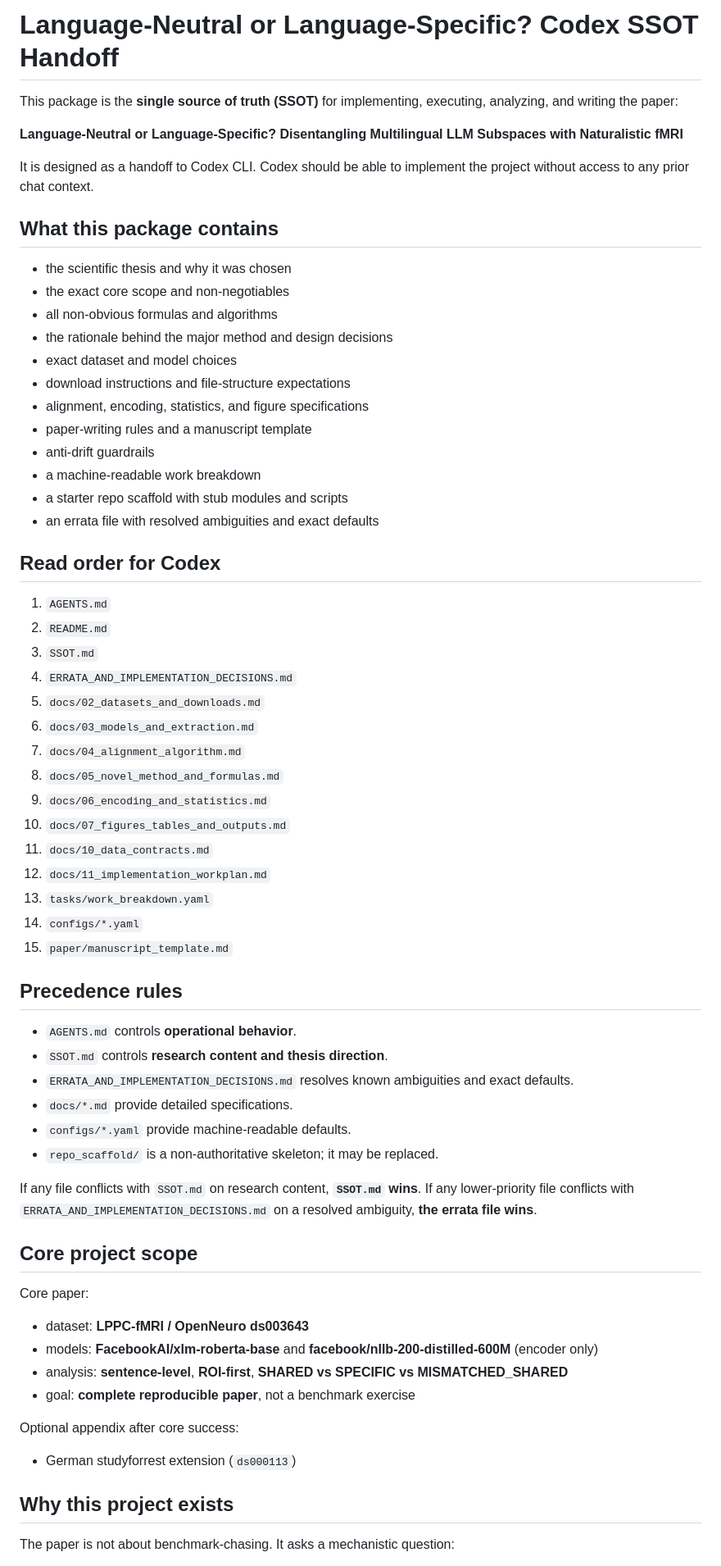
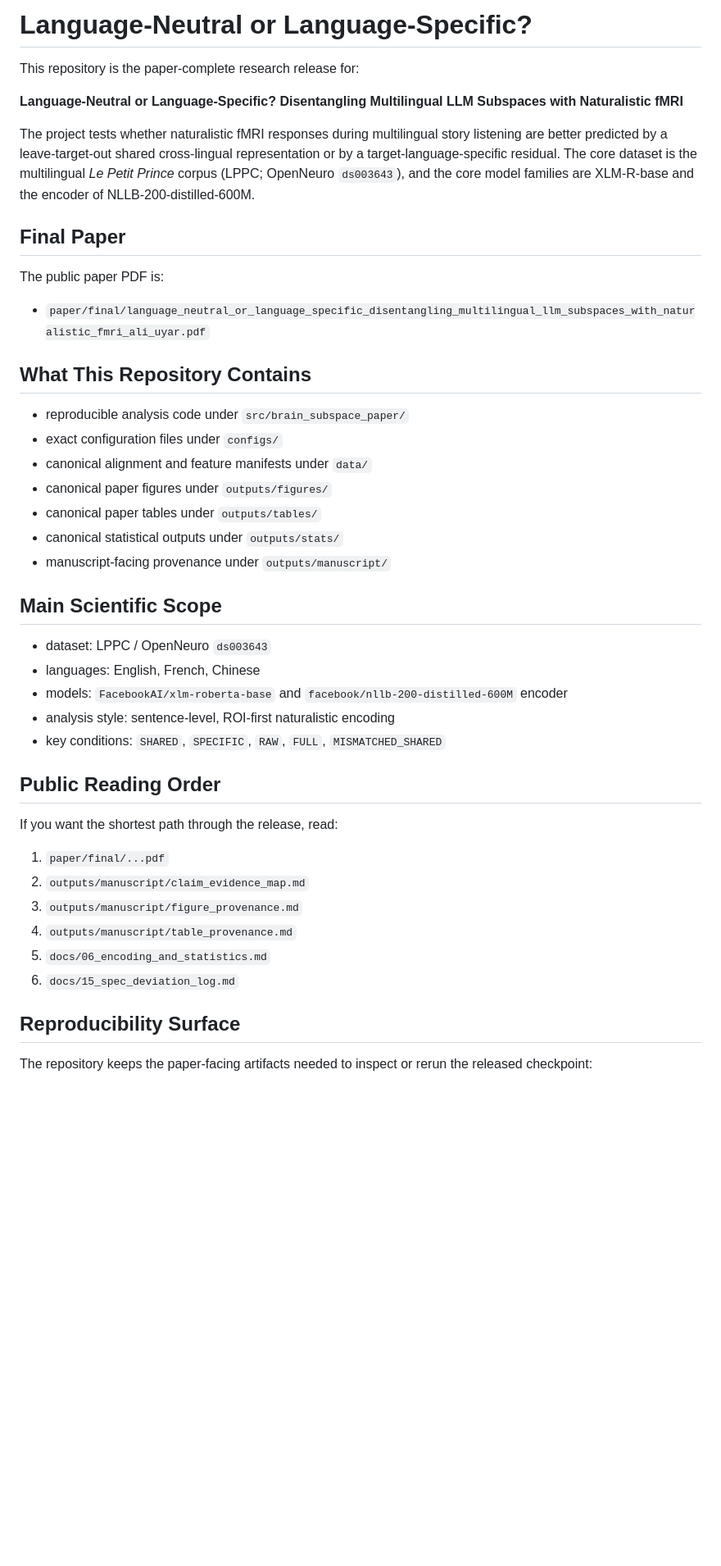
Before and after one commit to aliuyar1234/language-neutral-or-language-specific, a Markdown page: README.md, the part around one of its changes. Shown at 82% size. Rendered like a GitHub page; blank space fills up the shorter version.

Commit message:
Polish public README and repo metadata

```diff
--- a/README.md
+++ b/README.md
@@ -1,68 +1,47 @@
-# Language-Neutral or Language-Specific? Codex SSOT Handoff
+# Language-Neutral or Language-Specific?
 
-This package is the **single source of truth (SSOT)** for implementing, executing, analyzing, and writing the paper:
+This repository is the paper-complete research release for:
 
 **Language-Neutral or Language-Specific? Disentangling Multilingual LLM Subspaces with Naturalistic fMRI**
 
-It is designed as a handoff to Codex CLI. Codex should be able to implement the project without access to any prior chat context.
+The project tests whether naturalistic fMRI responses during multilingual story listening are better predicted by a leave-target-out shared cross-lingual representation or by a target-language-specific residual. The core dataset is the multilingual *Le Petit Prince* corpus (LPPC; OpenNeuro `ds003643`), and the core model families are XLM-R-base and the encoder of NLLB-200-distilled-600M.
 
-## What this package contains
+## Final Paper
 
-- the scientific thesis and why it was chosen
-- the exact core scope and non-negotiables
-- all non-obvious formulas and algorithms
-- the rationale behind the major method and design decisions
-- exact dataset and model choices
-- download instructions and file-structure expectations
-- alignment, encoding, statistics, and figure specifications
-- paper-writing rules and a manuscript template
-- anti-drift guardrails
-- a machine-readable work breakdown
-- a starter repo scaffold with stub modules and scripts
-- an errata file with resolved ambiguities and exact defaults
+The public paper PDF is:
 
-## Read order for Codex
+- `paper/final/language_neutral_or_language_specific_disentangling_multilingual_llm_subspaces_with_naturalistic_fmri_ali_uyar.pdf`
 
-1. `AGENTS.md`
-2. `README.md`
-3. `SSOT.md`
-4. `ERRATA_AND_IMPLEMENTATION_DECISIONS.md`
-5. `docs/02_datasets_and_downloads.md`
-6. `docs/03_models_and_extraction.md`
-7. `docs/04_alignment_algorithm.md`
-8. `docs/05_novel_method_and_formulas.md`
-9. `docs/06_encoding_and_statistics.md`
-10. `docs/07_figures_tables_and_outputs.md`
-11. `docs/10_data_contracts.md`
-12. `docs/11_implementation_workplan.md`
-13. `tasks/work_breakdown.yaml`
-14. `configs/*.yaml`
-15. `paper/manuscript_template.md`
+## What This Repository Contains
 
-## Precedence rules
+- reproducible analysis code under `src/brain_subspace_paper/`
+- exact configuration files under `configs/`
+- canonical alignment and feature manifests under `data/`
+- canonical paper figures under `outputs/figures/`
+- canonical paper tables under `outputs/tables/`
+- canonical statistical outputs under `outputs/stats/`
+- manuscript-facing provenance under `outputs/manuscript/`
 
-- `AGENTS.md` controls **operational behavior**.
-- `SSOT.md` controls **research content and thesis direction**.
-- `ERRATA_AND_IMPLEMENTATION_DECISIONS.md` resolves known ambiguities and exact defaults.
-- `docs/*.md` provide detailed specifications.
-- `configs/*.yaml` provide machine-readable defaults.
-- `repo_scaffold/` is a non-authoritative skeleton; it may be replaced.
+## Main Scientific Scope
 
-If any file conflicts with `SSOT.md` on research content, **`SSOT.md` wins**.
-If any lower-priority file conflicts with `ERRATA_AND_IMPLEMENTATION_DECISIONS.md` on a resolved ambiguity, **the errata file wins**.
+- dataset: LPPC / OpenNeuro `ds003643`
+- languages: English, French, Chinese
+- models: `FacebookAI/xlm-roberta-base` and `facebook/nllb-200-distilled-600M` encoder
+- analysis style: sentence-level, ROI-first naturalistic encoding
+- key conditions: `SHARED`, `SPECIFIC`, `RAW`, `FULL`, `MISMATCHED_SHARED`
 
-## Core project scope
+## Public Reading Order
 
-Core paper:
-- dataset: **LPPC-fMRI / OpenNeuro ds003643**
-- models: **FacebookAI/xlm-roberta-base** and **facebook/nllb-200-distilled-600M** (encoder only)
-- analysis: **sentence-level**, **ROI-first**, **SHARED vs SPECIFIC vs MISMATCHED_SHARED**
-- goal: **complete reproducible paper**, not a benchmark exercise
+If you want the shortest path through the release, read:
 
-Optional appendix after core success:
-- German studyforrest extension (`ds000113`)
+1. `paper/final/...pdf`
+2. `outputs/manuscript/claim_evidence_map.md`
+3. `outputs/manuscript/figure_provenance.md`
+4. `outputs/manuscript/table_provenance.md`
+5. `docs/06_encoding_and_statistics.md`
+6. `docs/15_spec_deviation_log.md`
 
-## Why this project exists
+## Reproducibility Surface
 
-The paper is not about benchmark-chasing. It asks a mechanistic question:
+The repository keeps the paper-facing artifacts needed to inspect or rerun the released checkpoint:
 
```
Also changed, not shown: other parts of README.md (+17 -53 lines).
